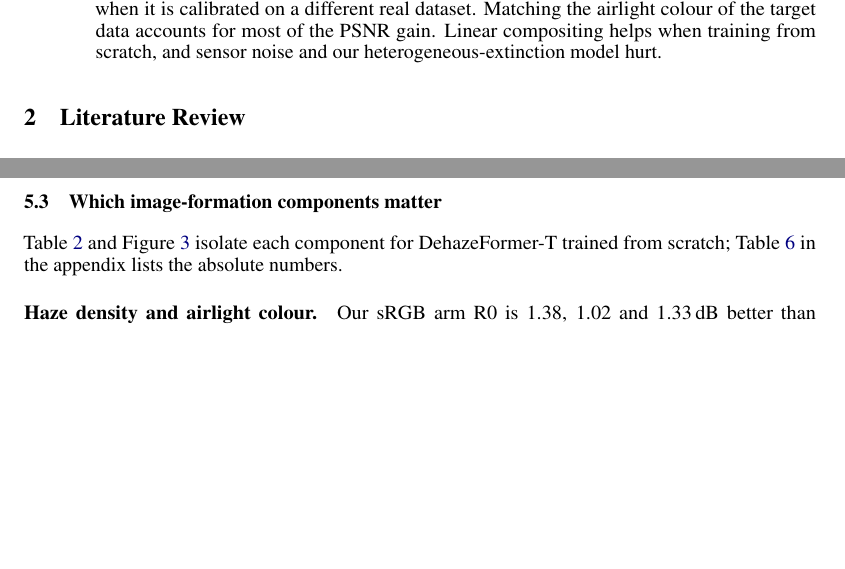
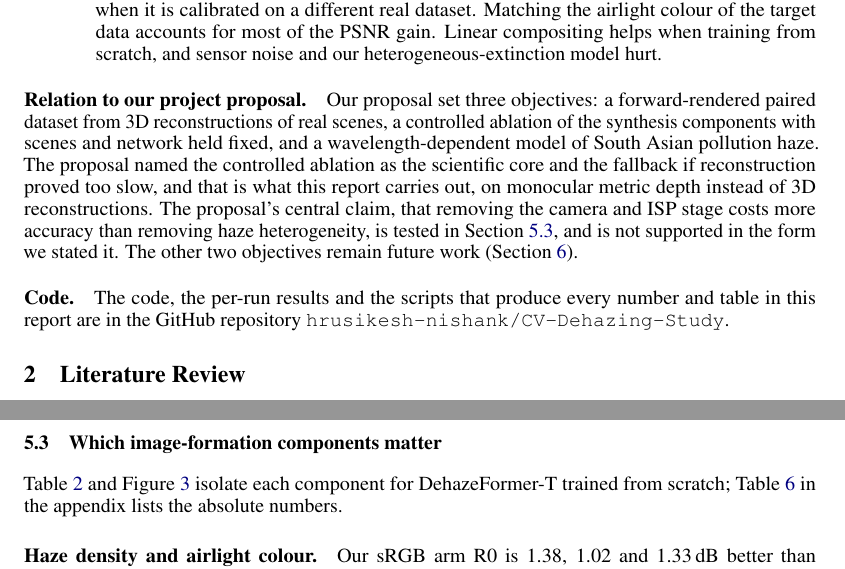
Before and after one commit to hrusikesh-nishank/CV-Dehazing-Study, a LaTeX paper (report/latex/main.tex): two parts of pages 2 and 6 of 12 before the commit and two parts of pages 2 and 6 of 13 after it, joined at a grey line, cut so that both start at the same text, the shorter picture padded with empty space. Compiled offline with pdfLaTeX.

Commit message:
Add relation to proposal and code availability to the report

```diff
--- a/report/latex/main.tex
+++ b/report/latex/main.tex
@@ -61,6 +61,10 @@ This report describes such a study, run at a small scale in the time available f
 \item A controlled evaluation of eleven synthesis variants against RESIDE's own hazy images of the same clean scenes, on four networks (two trained from scratch, two published checkpoints fine-tuned), with paired bootstrap intervals and a decision rule fixed before the runs.
 \item Evidence about which components matter. A realistic distribution of haze density, which metric depth and visibility make controllable, improves structural accuracy (SSIM) even when it is calibrated on a different real dataset. Matching the airlight colour of the target data accounts for most of the PSNR gain. Linear compositing helps when training from scratch, and sensor noise and our heterogeneous-extinction model hurt.
 \end{enumerate}
+
+\paragraph{Relation to our project proposal.} Our proposal set three objectives: a forward-rendered paired dataset from 3D reconstructions of real scenes, a controlled ablation of the synthesis components with scenes and network held fixed, and a wavelength-dependent model of South Asian pollution haze. The proposal named the controlled ablation as the scientific core and the fallback if reconstruction proved too slow, and that is what this report carries out, on monocular metric depth instead of 3D reconstructions. The proposal's central claim, that removing the camera and ISP stage costs more accuracy than removing haze heterogeneity, is tested in Section~\ref{sec:components}, and is not supported in the form we stated it. The other two objectives remain future work (Section~\ref{sec:conclusion}).
+
+\paragraph{Code.} The code, the per-run results and the scripts that produce every number and table in this report are in the GitHub repository \texttt{hrusikesh-nishank/CV-Dehazing-Study}.
 
 % =====================================================================
 \section{Literature Review}
@@ -185,6 +189,7 @@ Table~\ref{tab:main} places the published checkpoints and our trained models und
 \end{table}
 
 \subsection{Which image-formation components matter}
+\label{sec:components}
 Table~\ref{tab:steps} and Figure~\ref{fig:effects} isolate each component for DehazeFormer-T trained from scratch; Table~\ref{tab:arms} in the appendix lists the absolute numbers.
 
 \paragraph{Haze density and airlight colour.} Our sRGB arm R0 is 1.38, 1.02 and 1.33\,dB better than RESIDE's hazy images (B0) on the three sets (three seeds each), and all three intervals exclude zero. Two controls show what this gain needs. Removing the airlight colour (N0) makes the result \emph{worse} than B0 by 0.5--1.0\,dB, and the sky-coloured airlight alone accounts for 1.5--2.4\,dB (R0 $-$ N0). Removing the density window (R0\textsubscript{unc}) brings the result back to the level of B0, within 0.3\,dB on all three sets. Metric depth and visibility in metres make haze density and colour controllable, but on their own (N0, R0\textsubscript{unc}) they do not help. The next subsection asks how much of the gain depends on calibrating these two quantities on the test sets.
```
Also changed, not shown: report/CV_Dehazing_Study_Report.pdf.
